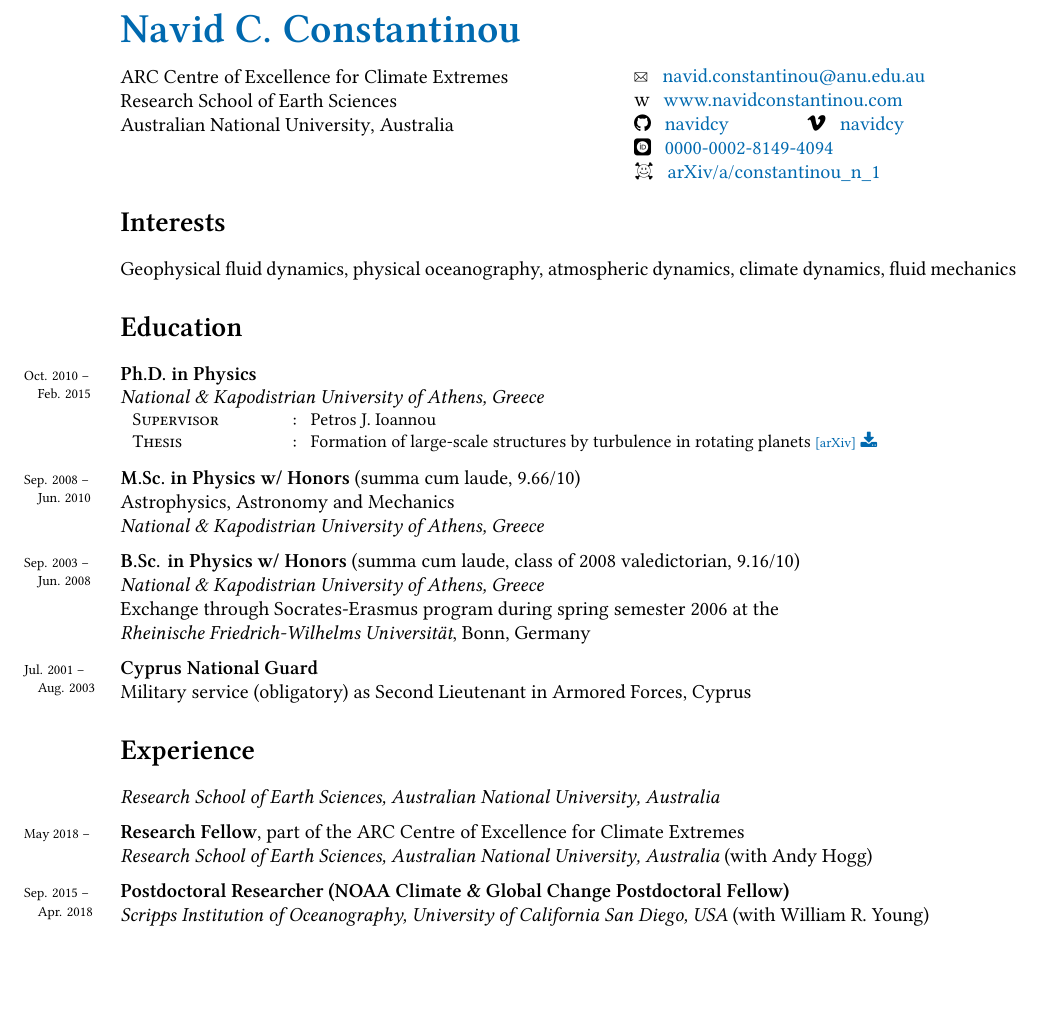
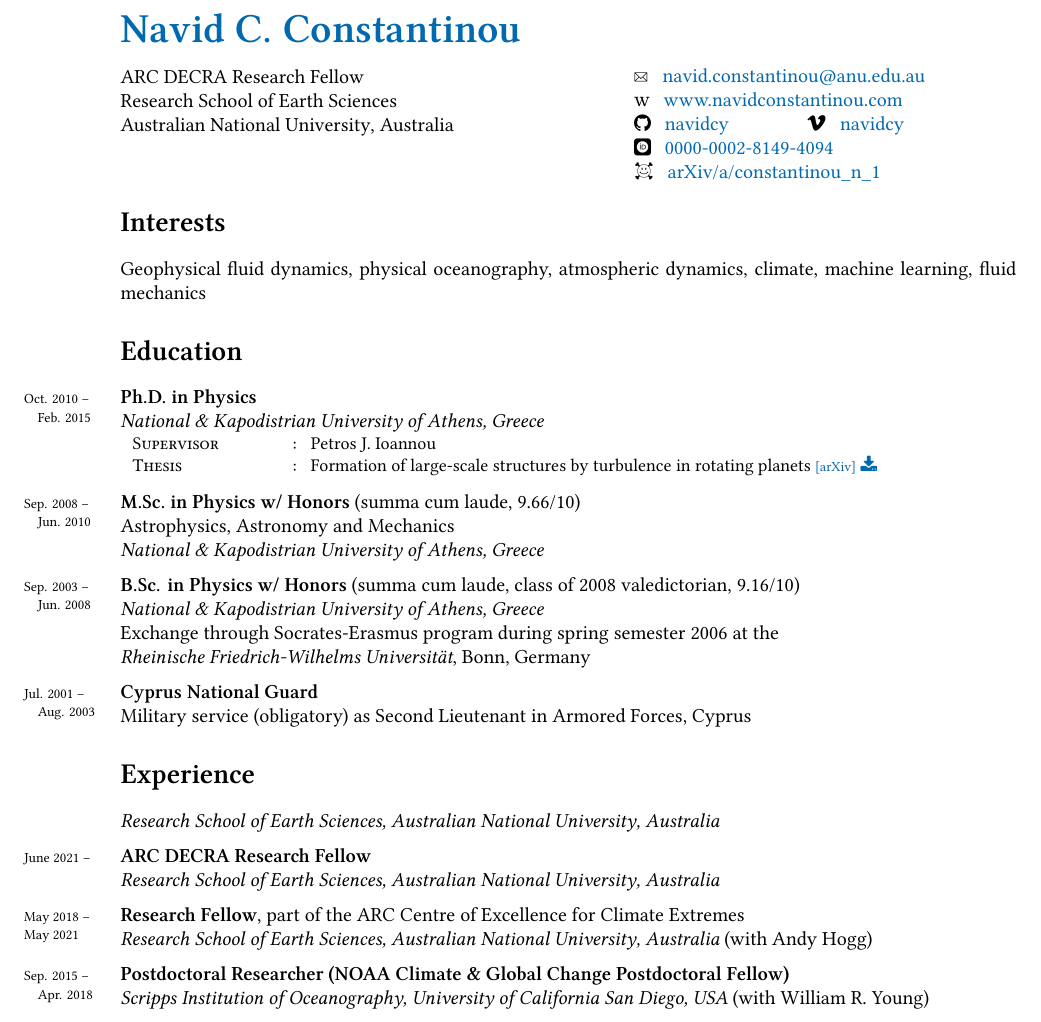
Before and after one commit to navidcy/NavidVitae, a LaTeX CV (cv.tex): part of page 1 of 8, cut so that both start at the same text, the shorter picture padded with empty space. The pictures show the PDF file cv.pdf that the author committed with the source.

Commit message:
adds DECRA

```diff
--- a/cv.tex
+++ b/cv.tex
@@ -159,7 +159,7 @@
 \reversemarginpar
 {\huge{ \href{http://www.navidconstantinou.com}{\color{jhublue}\bf Navid C. Constantinou}}}\\[.42cm]
 \parbox{.57\linewidth}{
-\clex\\
+{\href{https://rms.arc.gov.au/RMS/Report/Download/Report/1b0c8b2e-7bb0-4f2d-8f52-ad207cfbb41d/219}{\color{black}ARC DECRA Research Fellow}}\\
 \rses\\
 \anu, Australia\\
 \mbox{}\\
@@ -232,7 +232,7 @@
 %\hrule
 \section*{\bf Interests}
 
-\noindent Geophysical fluid dynamics, physical oceanography, atmospheric dynamics, climate dynamics, fluid mechanics\\[.2cm]
+\noindent Geophysical fluid dynamics, physical oceanography, atmospheric dynamics, climate, machine learning, fluid mechanics\\[.2cm]
 
 
 \vspace{-2em}\section*{\bf Education}
@@ -266,7 +266,9 @@ Exchange through Socrates-Erasmus program during spring semester 2006 at the\\
 %\emph{\href{https://www.ucy.ac.cy/oceanography/en/}{\color{black}Cyprus Oceanography Center}, \href{https://www.ucy.ac.cy/en/}{\color{black}University of Cyprus}, Cyprus}\\[.2cm]
 % \noindent\years{May 2021 -- \\ \mbox{$\;\;\;$}}\textbf{\href{https://www.arc.gov.au/grants/discovery-program/discovery-early-career-researcher-award-decra}{\color{black}ARC DECRA Research Fellow}}\\
 \emph{\href{http://rses.anu.edu.au}{\color{black}Research School of Earth Sciences}, Australian National University, Australia}\\[.2cm]
-\noindent\years{May 2018 -- \\ \mbox{$\;\;\;$}}\textbf{Research Fellow}, part of the  {\href{http://www.climateextremes.org.au}{{\color{black}ARC Centre of Excellence for Climate Extremes}}}\\
+\noindent\years{June 2021 -- \\ \mbox{$\;\;\;$}}\textbf{\href{https://rms.arc.gov.au/RMS/Report/Download/Report/1b0c8b2e-7bb0-4f2d-8f52-ad207cfbb41d/219}{\color{black}ARC DECRA Research Fellow}}\\
+\emph{\href{http://rses.anu.edu.au}{\color{black}Research School of Earth Sciences}, Australian National University, Australia}\\[.2cm]
+\noindent\years{May 2018 -- \\ May 2021}\textbf{Research Fellow}, part of the {\href{http://www.climateextremes.org.au}{{\color{black}ARC Centre of Excellence for Climate Extremes}}}\\
 \emph{\href{http://rses.anu.edu.au}{\color{black}Research School of Earth Sciences}, Australian National University, Australia} (with \amhogg)\\[.2cm]
 \noindent\years{Sep. 2015 -- \\ \mbox{$\;\;\;$}Apr. 2018}\textbf{Postdoctoral Researcher ({\href{https://cpaess.ucar.edu/cgc/class-25}{{\color{black}NOAA Climate \& Global Change Postdoctoral Fellow}}})}\\
 \emph{\scripps, University of California San Diego, USA} (with \wryoung)\\[.2cm]
```
Also changed, not shown: cv.pdf, cv.tex (7 more changed lines).
